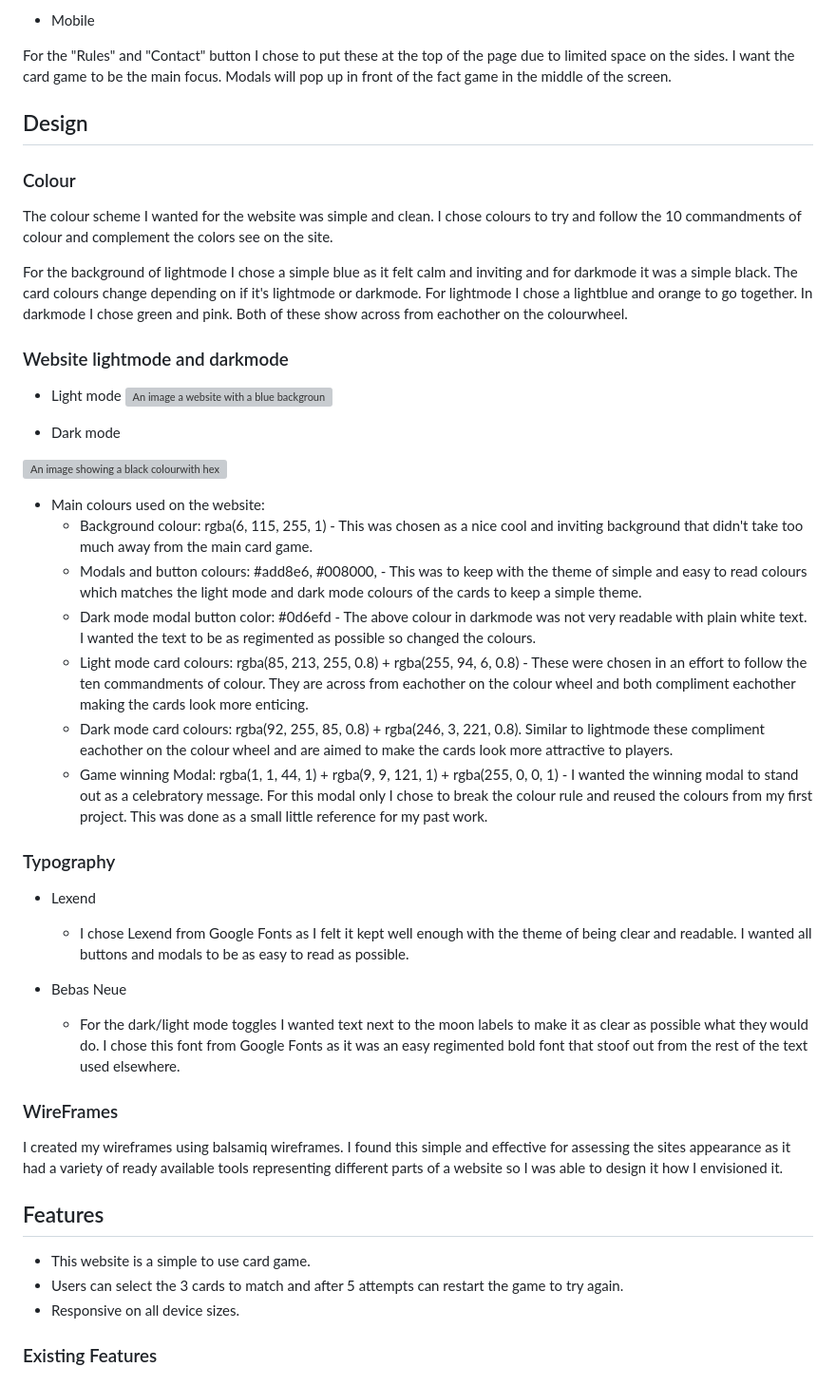
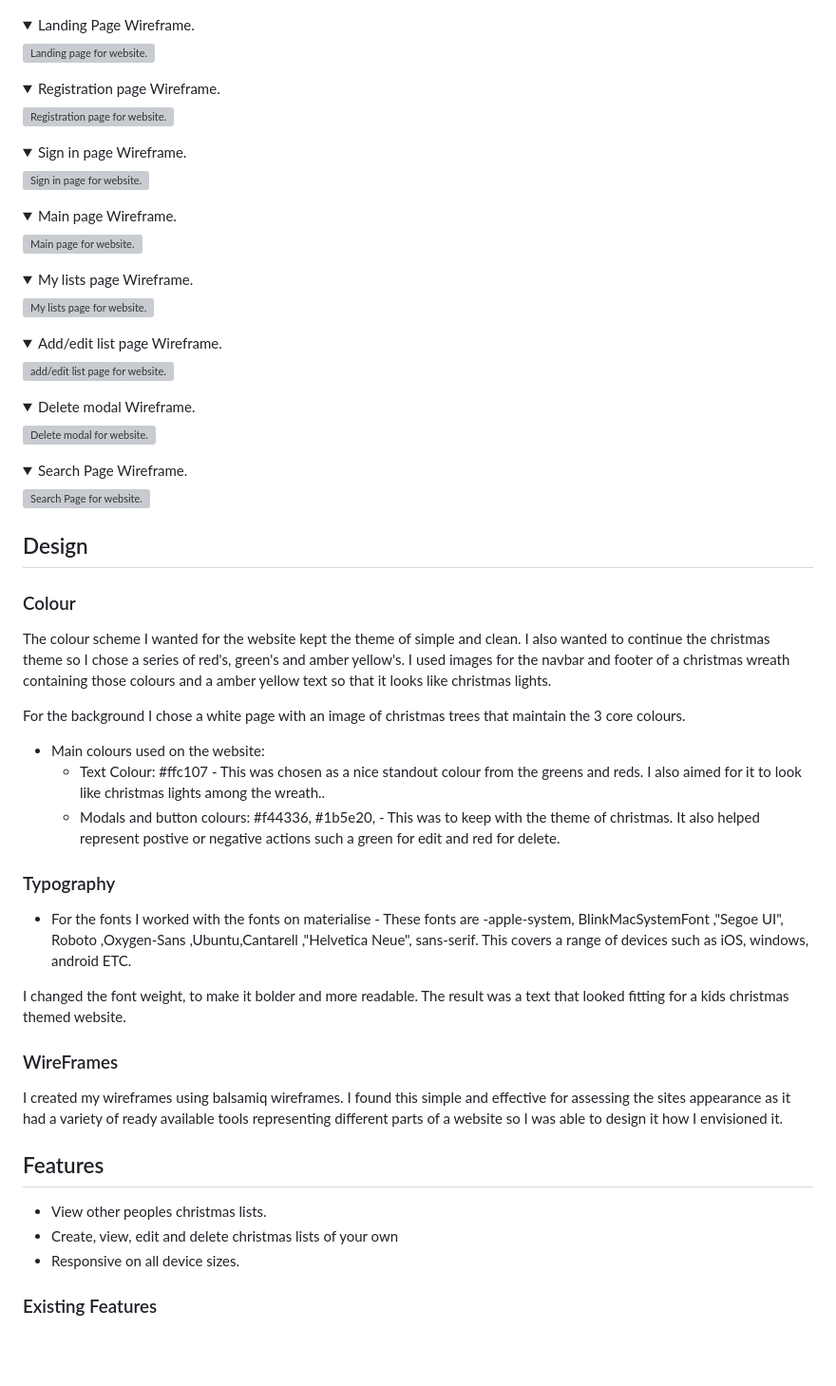
Before and after one commit to Wxrren/Santas-Helpers, a Markdown page: README.md, the part around the change printed below. Shown: that part at 95% size. Rendered like a GitHub page; folded sections open; blank space fills up the shorter version; grey boxes are pictures that could not be loaded.

Commit message:
UPDATE: Readme design section

```diff
--- a/README.md
+++ b/README.md
@@ -87,51 +86,87 @@ I chose to keep simple and clean pages and make usage of modals for viewing list
 
-* Mobile
 
-For the "Rules" and "Contact" button I chose to put these at the top of the page due to limited space on the sides. I want the card game to be the main focus. Modals will pop up in front of the fact game in the middle of the screen.
+<details>
+<summary>Landing Page Wireframe.</summary>
+
+![Landing page for website.](santashelpers/static/images/wireframe-landing-page.png "Landing Page")
+
+</details>
+
+<details>
+<summary>Registration page Wireframe.</summary>
+
+![Registration page for website.](santashelpers/static/images/wireframe-register-page.png "Registration page")
+
+</details>
+
+<details>
+<summary>Sign in page Wireframe.</summary>
+
+![Sign in page for website.](santashelpers/static/images/wireframe-sign-in-page.png "Sign in page")
+
+</details>
+
+<details>
+<summary>Main page Wireframe.</summary>
+
+![Main page for website.](santashelpers/static/images/wireframe-main-page.png "Main page")
+
+</details>
+
+<details>
+<summary>My lists page Wireframe.</summary>
+
+![My lists page for website.](santashelpers/static/images/wireframe-my_lists-page.png "My lists page")
+
+</details>
+
+<details>
+<summary>Add/edit list page Wireframe.</summary>
+
+![add/edit list page for website.](santashelpers/static/images/wireframe-add-and-edit-list-page.png "add/edit list page")
+
+</details>
+
+<details>
+<summary>Delete modal Wireframe.</summary>
+
+![Delete modal for website.](santashelpers/static/images/wireframe-delete-modal.png "Delete modal page")
+
+</details>
+
+<details>
+<summary>Search Page Wireframe.</summary>
+
+![Search Page for website.](santashelpers/static/images/wireframe-search-page.png "Search page")
+
+</details>
+
 
 ## Design
 
 ### Colour
 
-The colour scheme I wanted for the website was simple and clean. I chose colours to try and follow the 10 commandments of colour and complement the colors see on the site.
+The colour scheme I wanted for the website kept the theme of simple and clean. I also wanted to continue the christmas theme so I chose a series of red's, green's and amber yellow's. I used images for the navbar and footer of a christmas wreath containing those colours and a amber yellow text so that it looks like christmas lights.
 
-For the background of lightmode I chose a simple blue as it felt calm and inviting and for darkmode it was a simple black. The card colours change depending on if it's lightmode or darkmode. For lightmode I chose a lightblue and orange to go together. In darkmode I chose green and pink. Both of these show across from eachother on the colourwheel.
-
-### Website lightmode and darkmode
-
-
-* Light mode
-    ![An image a website with a blue background, light blue buttons and blue and orange cards](assets/images/website-lightmode.png "lightmode Colours")
-
-
-* Dark mode
-
-![An image showing a black colourwith hex and RGB codes](assets/images/website-darkmode.png "darkmode colours")
-
+For the background I chose a white page with an image of christmas trees that maintain the 3 core colours.
 
 * Main colours used on the website:
-    * Background colour: rgba(6, 115, 255, 1) - This was chosen as a nice cool and inviting background that didn't take too much away from the main card game.
-    * Modals and button colours: #add8e6, #008000,  - This was to keep with the theme of simple and easy to read colours which matches the light mode and dark mode colours of the cards to keep a simple theme.
-    * Dark mode modal button color: #0d6efd - The above colour in darkmode was not very readable with plain white text. I wanted the text to be as regimented as possible so changed the colours.
-    * Light mode card colours: rgba(85, 213, 255, 0.8) + rgba(255, 94, 6, 0.8) - These were chosen in an effort to follow the ten commandments of colour. They are across from eachother on the colour wheel and both compliment eachother making the cards look more enticing.
-    * Dark mode card colours: rgba(92, 255, 85, 0.8) + rgba(246, 3, 221, 0.8). Similar to lightmode these compliment eachother on the colour wheel and are aimed to make the cards look more attractive to players.
-    * Game winning Modal: rgba(1, 1, 44, 1) + rgba(9, 9, 121, 1) + rgba(255, 0, 0, 1) - I wanted the winning modal to stand out as a celebratory message. For this modal only I chose to break the colour rule and reused the colours from my first project. This was done as a small little reference for my past work.
+    * Text Colour: #ffc107 - This was chosen as a nice standout colour from the greens and reds. I also aimed for it to look like christmas lights among the wreath..
+    * Modals and button colours: #f44336, #1b5e20,  - This was to keep with the theme of christmas. It also helped represent postive or negative actions such a green for edit and red for delete.
 
 ### Typography
 
-* Lexend
-    * I chose Lexend from Google Fonts as I felt it kept well enough with the theme of being clear and readable. I wanted all buttons and modals to be as easy to read as possible.
+* For the fonts I worked with the fonts on materialise - These fonts are -apple-system, BlinkMacSystemFont ,"Segoe UI", Roboto ,Oxygen-Sans ,Ubuntu,Cantarell ,"Helvetica Neue", sans-serif. This covers a range of devices such as iOS, windows, android ETC.
 
-* Bebas Neue
-    * For the dark/light mode toggles I wanted text next to the moon labels to make it as clear as possible what they would do. I chose this font from Google Fonts as it was an easy regimented bold font that stoof out from the rest of the text used elsewhere.
+I changed the font weight, to make it bolder and more readable. The result was a text that looked fitting for a kids christmas themed website.
 
 ### WireFrames
 
 I created my wireframes using balsamiq wireframes. I found this simple and effective for assessing the sites appearance as it had a variety of ready available tools representing different parts of a website so I was able to design it how I envisioned it.
 
 ## Features
-* This website is a simple to use card game.
-* Users can select the 3 cards to match and after 5 attempts can restart the game to try again.
+* View other peoples christmas lists.
+* Create, view, edit and delete christmas lists of your own
 * Responsive on all device sizes.
 
 ### Existing Features
```
Also changed, not shown: other parts of README.md (+1 -2 lines).
